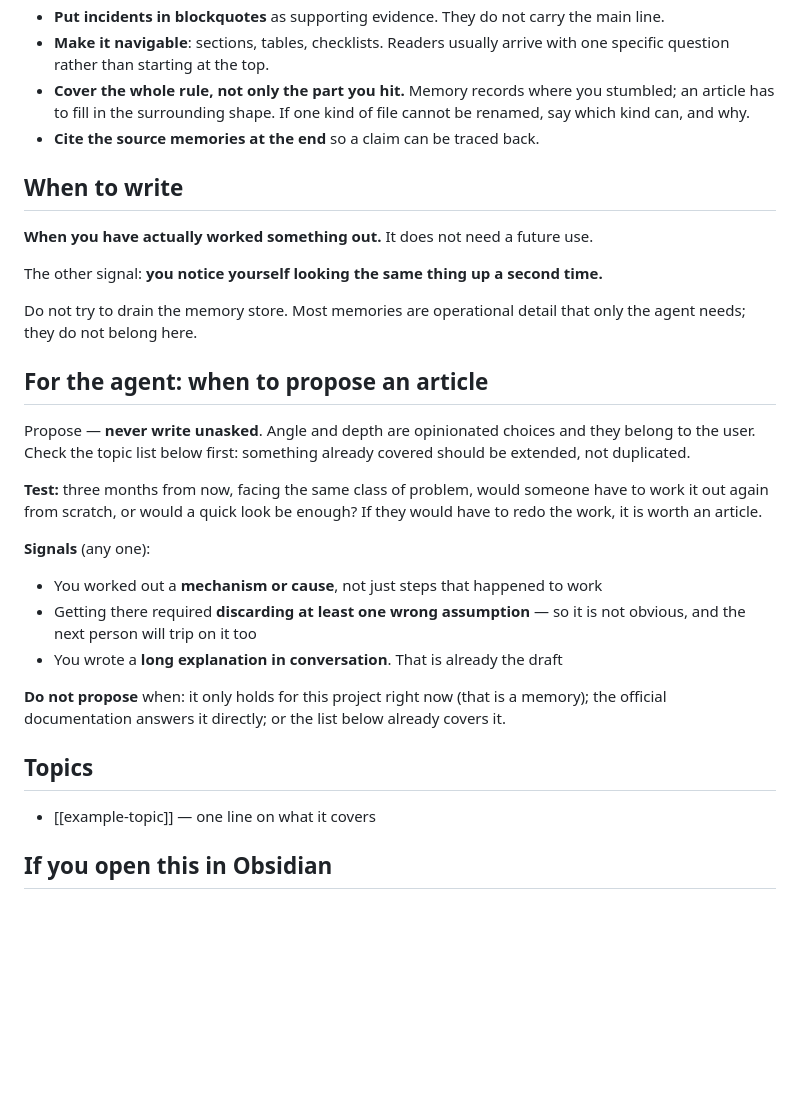
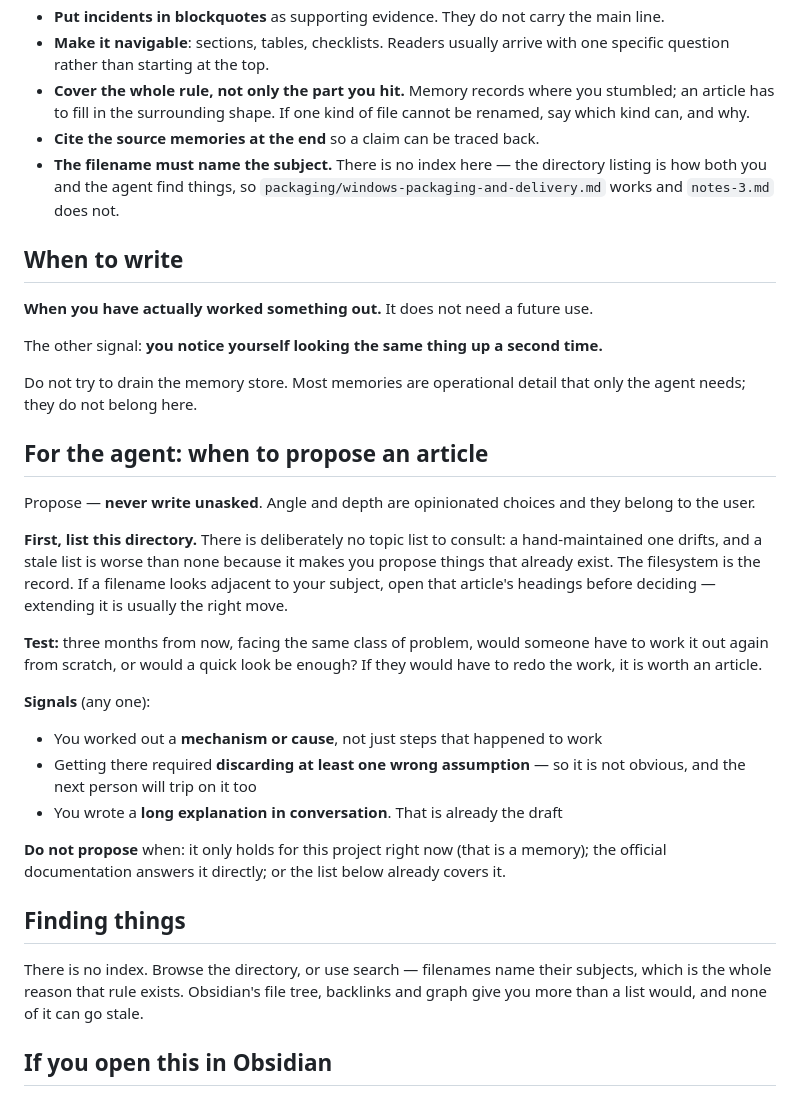
Before and after one commit to tinqiao-oss/engramory, a Markdown page: templates/knowledge-README.md, the part around the change. Rendered like a GitHub page; blank space fills up the shorter version.

Commit message:
refactor(knowledge): 用「提议前扫目录」取代手维护的主题清单
清单有个固有缺陷: 它需要有人记得同步, 而漏一次就失真。更糟的是失真的方向——
过期清单会让 agent 把已经存在的文章再提一遍, 恰好是它本来要防的事。

文件系统不会漂。改成: 提议前列一遍目录; 文件名相邻的先打开看章节标题再定
新建还是扩充。代价只在提议那一刻付一次。

连带加一条写作标准: 文件名必须点明主题。既然没有索引、目录列表就是唯一的
导航方式, 这条从「风格建议」变成了机制的一部分。

Co-Authored-By: Claude Opus 5 (1M context) <noreply@anthropic.com>

```diff
--- a/templates/knowledge-README.md
+++ b/templates/knowledge-README.md
@@ -31,6 +31,9 @@ Memories are raw material, but this is **not a stockpile for some downstream pur
   an article has to fill in the surrounding shape. If one kind of file cannot be renamed,
   say which kind can, and why.
 - **Cite the source memories at the end** so a claim can be traced back.
+- **The filename must name the subject.** There is no index here — the directory listing
+  is how both you and the agent find things, so `packaging/windows-packaging-and-delivery.md`
+  works and `notes-3.md` does not.
 
 ## When to write
 
@@ -44,8 +47,13 @@ agent needs; they do not belong here.
 ## For the agent: when to propose an article
 
 Propose — **never write unasked**. Angle and depth are opinionated choices and they belong
-to the user. Check the topic list below first: something already covered should be
-extended, not duplicated.
+to the user.
+
+**First, list this directory.** There is deliberately no topic list to consult: a
+hand-maintained one drifts, and a stale list is worse than none because it makes you
+propose things that already exist. The filesystem is the record. If a filename looks
+adjacent to your subject, open that article's headings before deciding — extending it is
+usually the right move.
 
 **Test:** three months from now, facing the same class of problem, would someone have to
 work it out again from scratch, or would a quick look be enough? If they would have to
@@ -61,12 +69,11 @@ redo the work, it is worth an article.
 **Do not propose** when: it only holds for this project right now (that is a memory); the
 official documentation answers it directly; or the list below already covers it.
 
-## Topics
+## Finding things
 
-<!-- One line per article. Keep it current: a stale list makes the agent propose
-     duplicates. -->
-
-- [[example-topic]] — one line on what it covers
+There is no index. Browse the directory, or use search — filenames name their subjects,
+which is the whole reason that rule exists. Obsidian's file tree, backlinks and graph give
+you more than a list would, and none of it can go stale.
 
 ## If you open this in Obsidian
 
```
Also changed, not shown: SKILL.md (+8 -3 lines).
